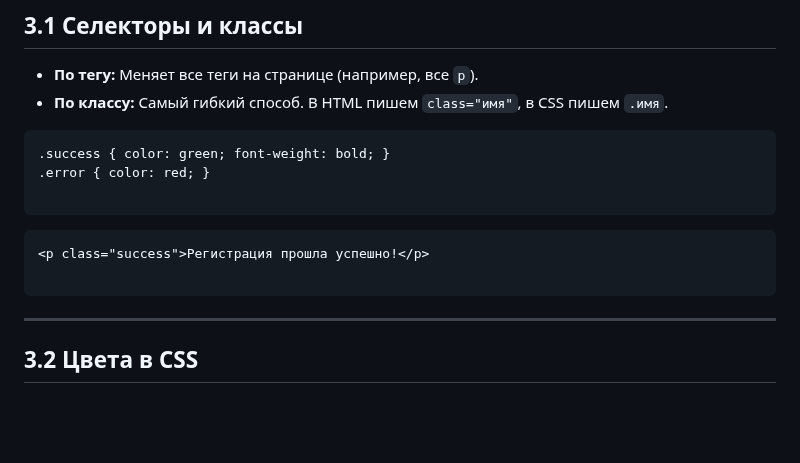
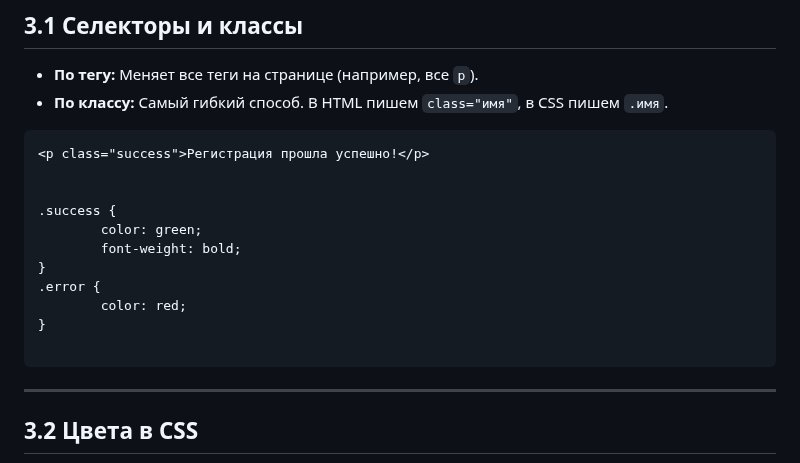
Before and after one commit to ShevchenkoOl/FrontEnd_rus, a Markdown page: HTML&CSS/lekce2.md, the part around one of its changes. Rendered like a GitHub page; blank space fills up the shorter version.

````diff
--- a/HTML&CSS/lekce2.md
+++ b/HTML&CSS/lekce2.md
@@ -88,18 +92,19 @@
 
 * **По тегу:** Меняет все теги на странице (например, все `p`).
 * **По классу:** Самый гибкий способ. В HTML пишем `class="имя"`, в CSS пишем `.имя`.
-
-```css
-.success { color: green; font-weight: bold; }
-.error { color: red; }
-
-```
-
 ```html
 <p class="success">Регистрация прошла успешно!</p>
 
+
+.success {
+        color: green;
+        font-weight: bold;
+}
+.error {
+        color: red;
+}
+
 ```
-
 ---
 
 ## 3.2 Цвета в CSS
````
Also changed, not shown: other parts of HTML&CSS/lekce2.md (+25 -8 lines).
